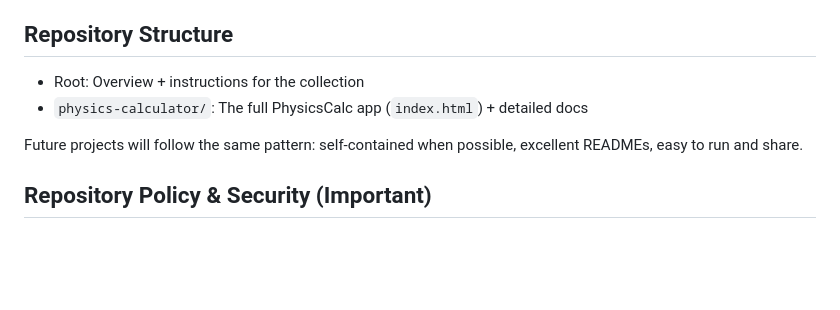
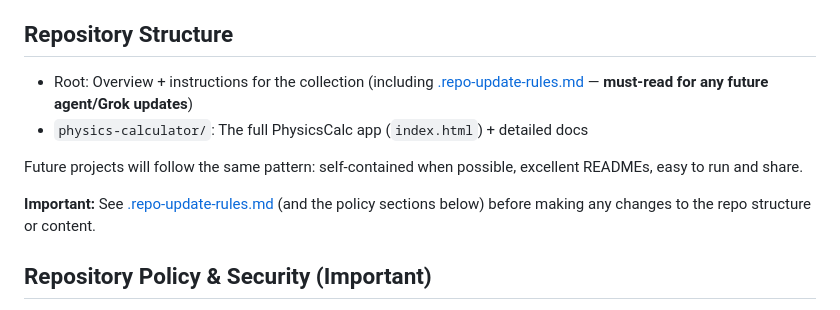
Before and after one commit to Goliaith/grok-created-projects, a Markdown page: README.md, the part around the change. Rendered like a GitHub page; blank space fills up the shorter version.

Commit message:
Add prominent pointer to .repo-update-rules.md in the Repository Structure section so future agents will discover the strict update policy immediately.

```diff
--- a/README.md
+++ b/README.md
@@ -25,10 +25,12 @@ Each step was driven by the user's vision and feedback. Grok handled planning, c
 
 ## Repository Structure
 
-- Root: Overview + instructions for the collection
+- Root: Overview + instructions for the collection (including [.repo-update-rules.md](.repo-update-rules.md) — **must-read for any future agent/Grok updates**)
 - `physics-calculator/`: The full PhysicsCalc app (`index.html`) + detailed docs
 
 Future projects will follow the same pattern: self-contained when possible, excellent READMEs, easy to run and share.
+
+**Important:** See [.repo-update-rules.md](.repo-update-rules.md) (and the policy sections below) before making any changes to the repo structure or content.
 
 ## Repository Policy & Security (Important)
 
```
